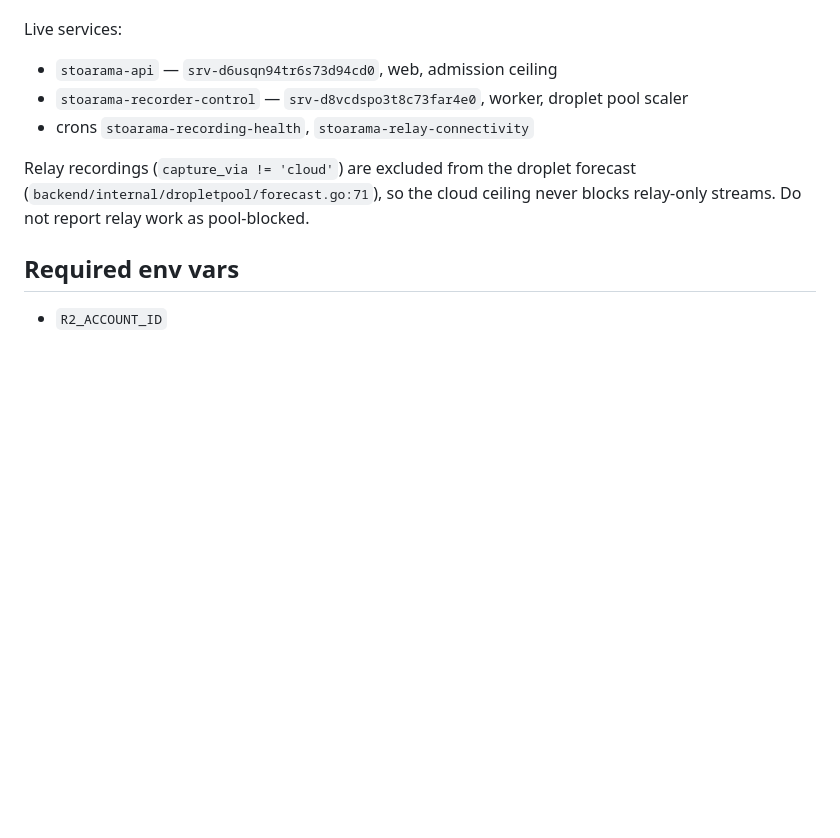
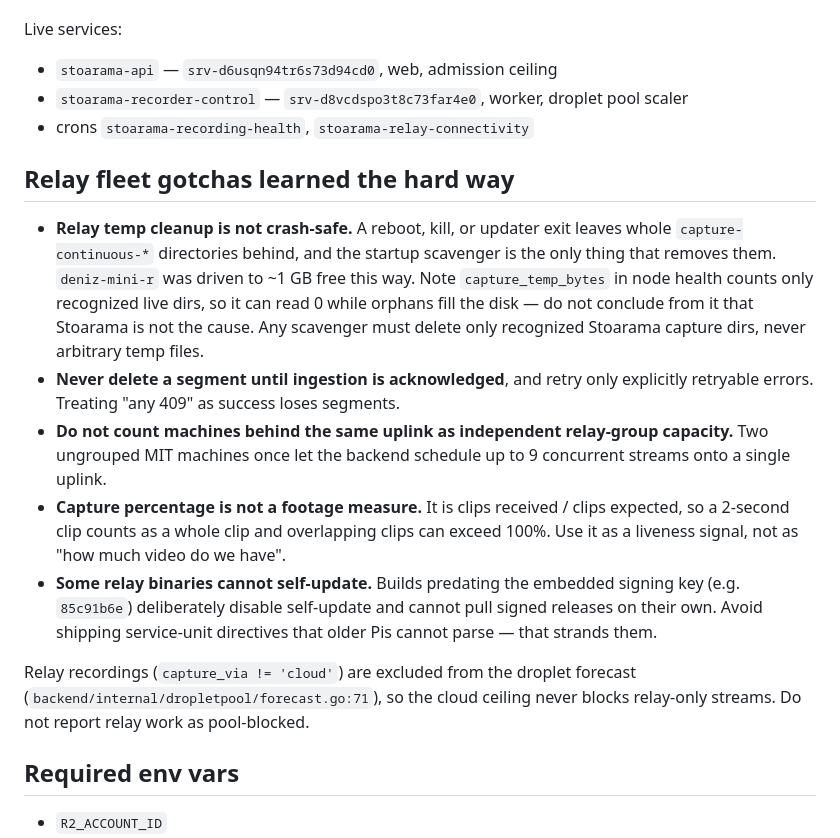
Before and after one commit to daydemir/stoarama, a Markdown page: docs/DEPLOY_RENDER.md, the part around the change. Drawn GitHub-style; blank space fills up the shorter version.

```diff
--- a/docs/DEPLOY_RENDER.md
+++ b/docs/DEPLOY_RENDER.md
@@ -16,6 +16,26 @@ Live services:
 - `stoarama-api` — `srv-d6usqn94tr6s73d94cd0`, web, admission ceiling
 - `stoarama-recorder-control` — `srv-d8vcdspo3t8c73far4e0`, worker, droplet pool scaler
 - crons `stoarama-recording-health`, `stoarama-relay-connectivity`
+
+## Relay fleet gotchas learned the hard way
+
+- **Relay temp cleanup is not crash-safe.** A reboot, kill, or updater exit leaves whole
+  `capture-continuous-*` directories behind, and the startup scavenger is the only thing that
+  removes them. `deniz-mini-r` was driven to ~1 GB free this way. Note `capture_temp_bytes` in
+  node health counts only recognized live dirs, so it can read 0 while orphans fill the disk —
+  do not conclude from it that Stoarama is not the cause. Any scavenger must delete only
+  recognized Stoarama capture dirs, never arbitrary temp files.
+- **Never delete a segment until ingestion is acknowledged**, and retry only explicitly
+  retryable errors. Treating "any 409" as success loses segments.
+- **Do not count machines behind the same uplink as independent relay-group capacity.** Two
+  ungrouped MIT machines once let the backend schedule up to 9 concurrent streams onto a single
+  uplink.
+- **Capture percentage is not a footage measure.** It is clips received / clips expected, so a
+  2-second clip counts as a whole clip and overlapping clips can exceed 100%. Use it as a
+  liveness signal, not as "how much video do we have".
+- **Some relay binaries cannot self-update.** Builds predating the embedded signing key (e.g.
+  `85c91b6e`) deliberately disable self-update and cannot pull signed releases on their own.
+  Avoid shipping service-unit directives that older Pis cannot parse — that strands them.
 
 Relay recordings (`capture_via != 'cloud'`) are excluded from the droplet forecast (`backend/internal/dropletpool/forecast.go:71`), so the cloud ceiling never blocks relay-only streams. Do not report relay work as pool-blocked.
 
```
Also changed, not shown: AGENTS.md (+32 -13 lines).
